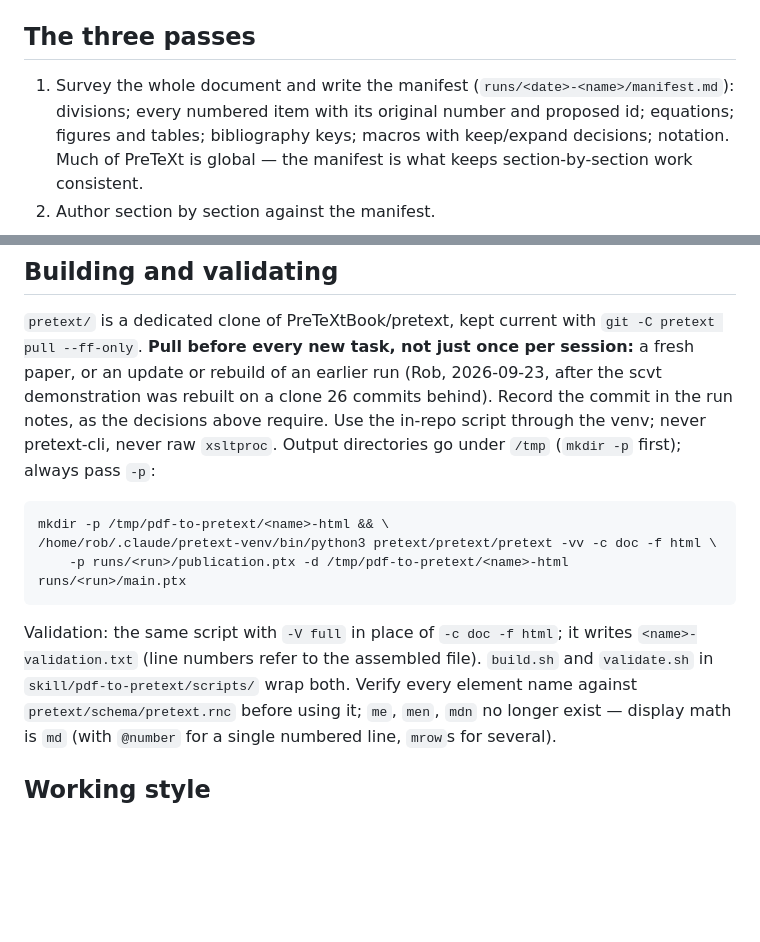
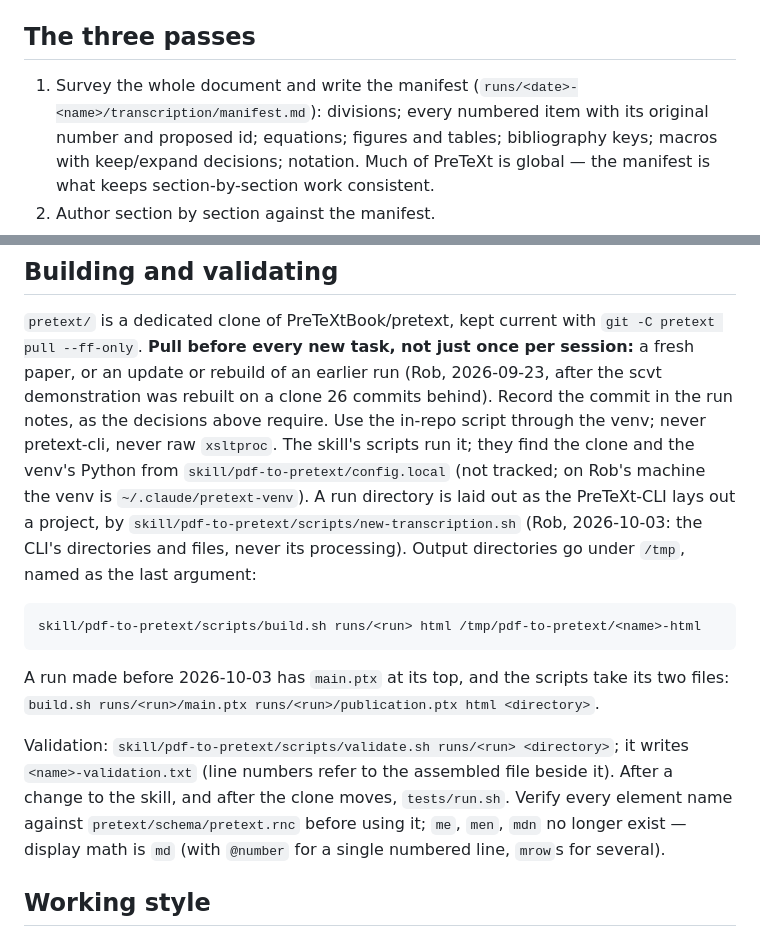
Before and after one commit to PreTeXtBook/pdf-to-pretext, a Markdown page: CLAUDE.md, 2 parts joined by grey strips. Rendered like a GitHub page; blank space fills up the shorter version.

````diff
--- a/CLAUDE.md
+++ b/CLAUDE.md
@@ -44,7 +44,8 @@ Words, mathematics, and structure are never such differences.
 
 ## The three passes
 
-1. Survey the whole document and write the manifest (`runs/<date>-<name>/manifest.md`):
+1. Survey the whole document and write the manifest
+   (`runs/<date>-<name>/transcription/manifest.md`):
    divisions; every numbered item with its original number and proposed id; equations;
    figures and tables; bibliography keys; macros with keep/expand decisions; notation.
    Much of PreTeXt is global — the manifest is what keeps section-by-section work consistent.
@@ -60,18 +61,23 @@ Words, mathematics, and structure are never such differences.
 a fresh paper, or an update or rebuild of an earlier run (Rob, 2026-09-23, after the scvt
 demonstration was rebuilt on a clone 26 commits behind).  Record the commit in the run
 notes, as the decisions above require.  Use the in-repo script through the
-venv; never pretext-cli, never raw `xsltproc`.  Output directories go under `/tmp`
-(`mkdir -p` first); always pass `-p`:
+venv; never pretext-cli, never raw `xsltproc`.  The skill's scripts run it; they find the
+clone and the venv's Python from `skill/pdf-to-pretext/config.local` (not tracked; on
+Rob's machine the venv is `~/.claude/pretext-venv`).  A run directory is laid out as the
+PreTeXt-CLI lays out a project, by `skill/pdf-to-pretext/scripts/new-transcription.sh`
+(Rob, 2026-10-03: the CLI's directories and files, never its processing).  Output
+directories go under `/tmp`, named as the last argument:
 
 ```
-mkdir -p /tmp/pdf-to-pretext/<name>-html && \
-/home/rob/.claude/pretext-venv/bin/python3 pretext/pretext/pretext -vv -c doc -f html \
-    -p runs/<run>/publication.ptx -d /tmp/pdf-to-pretext/<name>-html runs/<run>/main.ptx
+skill/pdf-to-pretext/scripts/build.sh runs/<run> html /tmp/pdf-to-pretext/<name>-html
 ```
 
-Validation: the same script with `-V full` in place of `-c doc -f html`; it writes
-`<name>-validation.txt` (line numbers refer to the assembled file).  `build.sh` and
-`validate.sh` in `skill/pdf-to-pretext/scripts/` wrap both.  Verify every element name
+A run made before 2026-10-03 has `main.ptx` at its top, and the scripts take its two
+files: `build.sh runs/<run>/main.ptx runs/<run>/publication.ptx html <directory>`.
+
+Validation: `skill/pdf-to-pretext/scripts/validate.sh runs/<run> <directory>`; it writes
+`<name>-validation.txt` (line numbers refer to the assembled file beside it).  After a
+change to the skill, and after the clone moves, `tests/run.sh`.  Verify every element name
 against `pretext/schema/pretext.rnc` before using it; `me`, `men`, `mdn` no longer exist —
 display math is `md` (with `@number` for a single numbered line, `mrow`s for several).
 
````
Also changed, not shown: corpus/MANIFEST.md (+17 -2 lines).
